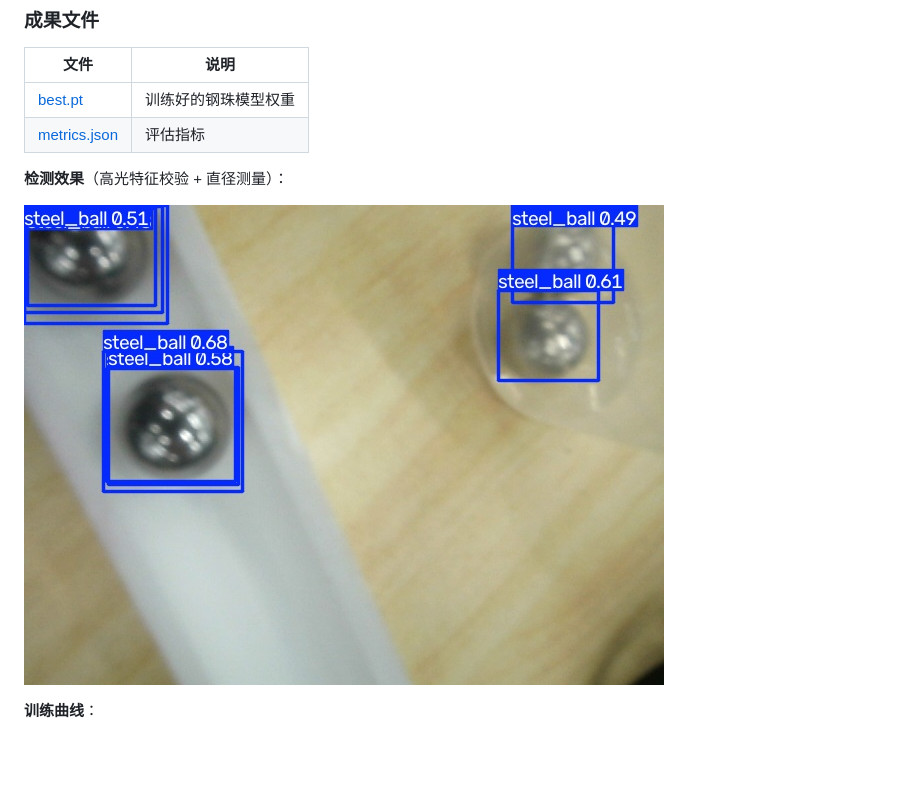
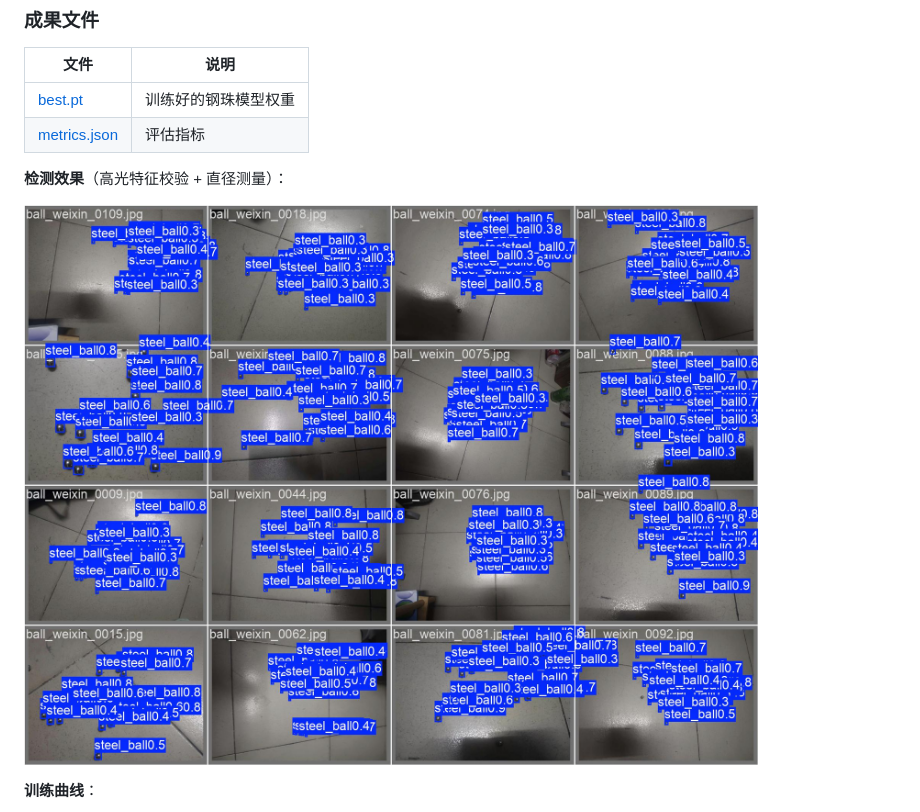
Before and after one commit to Qxy661/yolo-applications, a Markdown page: README.md, the part around the change. Drawn GitHub-style; pictures changed too: results/steelball/detection_batch.jpg (added); blank space fills up the shorter version.

Commit message:
Enhance figures: high-quality steel-ball detection + wind-turbine detection

```diff
--- a/README.md
+++ b/README.md
@@ -79,7 +79,7 @@
 
 **检测效果**（高光特征校验 + 直径测量）：
 
-![钢珠检测效果](results/steelball/detection_demo.jpg)
+![钢珠检测效果](results/steelball/detection_batch.jpg)
 
 **训练曲线**：
 
```
Also changed, not shown: applications/wind-turbine/README.md (+4 -0 lines), results/wind_turbine/detection_v8n.jpg (added).
